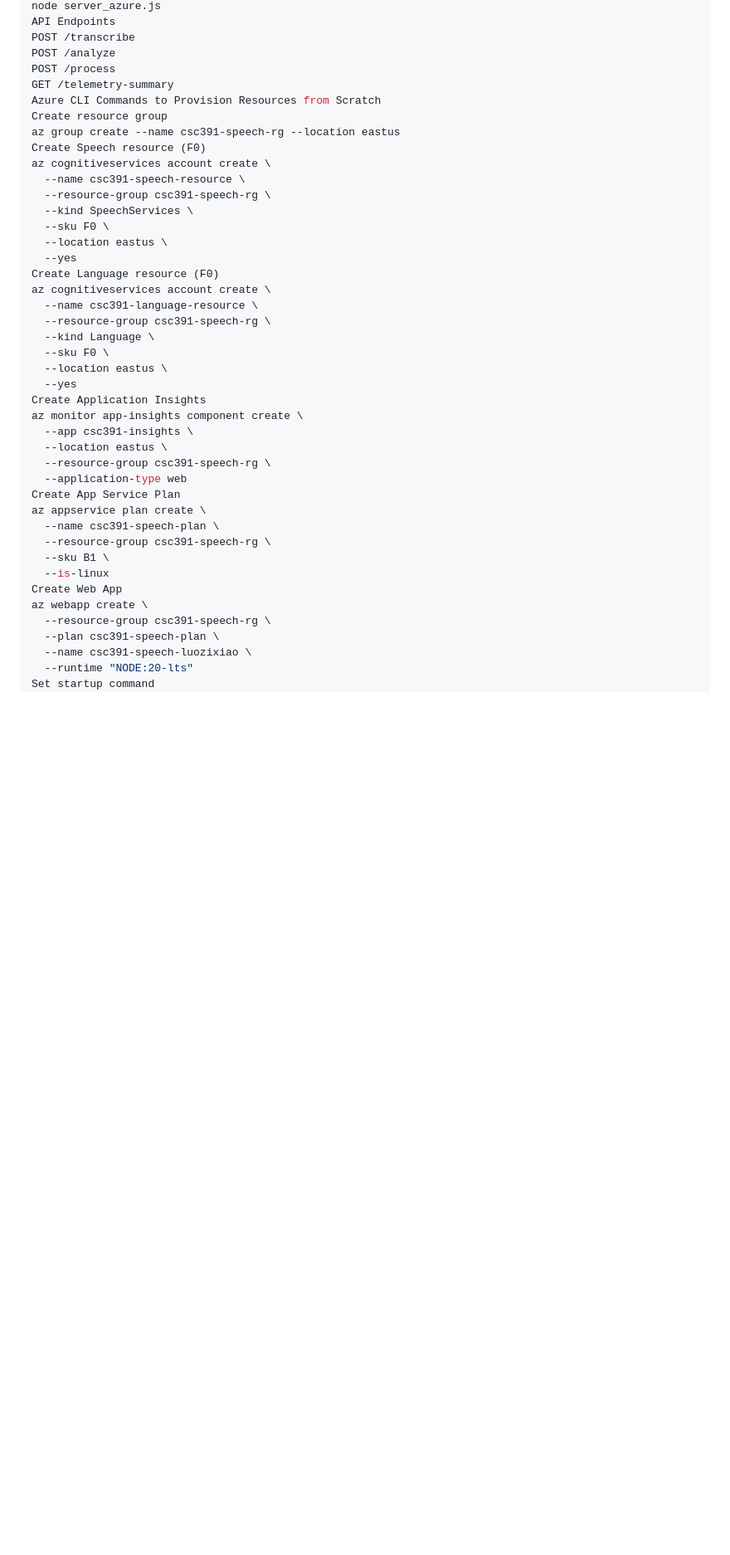
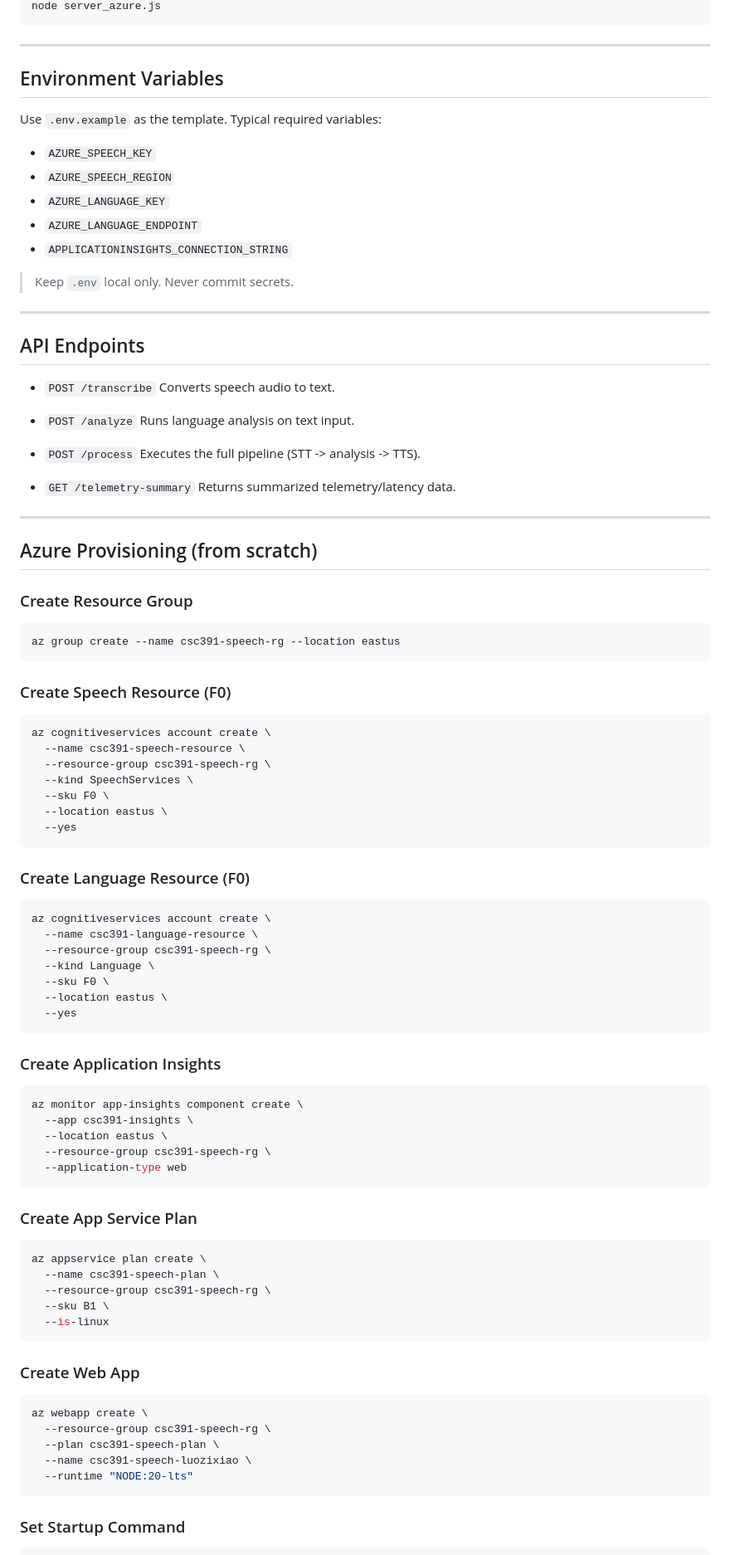
Before and after one commit to AnnieZX/voice-memo-app, a Markdown page: README.md, the part around one of its changes. Shown at 83% size. Rendered like a GitHub page; blank space fills up the shorter version.

````diff
--- a/README.md
+++ b/README.md
@@ -46,13 +82,49 @@ node server.js
 node server_azure.js
-API Endpoints
-POST /transcribe
-POST /analyze
-POST /process
-GET /telemetry-summary
-Azure CLI Commands to Provision Resources from Scratch
-Create resource group
+```
+
+---
+
+## Environment Variables
+
+Use `.env.example` as the template. Typical required variables:
+
+- `AZURE_SPEECH_KEY`
+- `AZURE_SPEECH_REGION`
+- `AZURE_LANGUAGE_KEY`
+- `AZURE_LANGUAGE_ENDPOINT`
+- `APPLICATIONINSIGHTS_CONNECTION_STRING`
+
+> Keep `.env` local only. Never commit secrets.
+
+---
+
+## API Endpoints
+
+- `POST /transcribe`
+  Converts speech audio to text.
+
+- `POST /analyze`
+  Runs language analysis on text input.
+
+- `POST /process`
+  Executes the full pipeline (STT -> analysis -> TTS).
+
+- `GET /telemetry-summary`
+  Returns summarized telemetry/latency data.
+
+---
+
+## Azure Provisioning (from scratch)
+
+### Create Resource Group
+
+```bash
 az group create --name csc391-speech-rg --location eastus
-Create Speech resource (F0)
+```
+
+### Create Speech Resource (F0)
+
+```bash
 az cognitiveservices account create \
   --name csc391-speech-resource \
   --resource-group csc391-speech-rg \
@@ -60,7 +132,11 @@ az cognitiveservices account create \
   --sku F0 \
   --location eastus \
   --yes
-Create Language resource (F0)
+```
+
+### Create Language Resource (F0)
+
+```bash
 az cognitiveservices account create \
   --name csc391-language-resource \
   --resource-group csc391-speech-rg \
@@ -68,25 +144,41 @@ az cognitiveservices account create \
   --sku F0 \
   --location eastus \
   --yes
-Create Application Insights
+```
+
+### Create Application Insights
+
+```bash
 az monitor app-insights component create \
   --app csc391-insights \
   --location eastus \
   --resource-group csc391-speech-rg \
   --application-type web
-Create App Service Plan
+```
+
+### Create App Service Plan
+
+```bash
 az appservice plan create \
   --name csc391-speech-plan \
   --resource-group csc391-speech-rg \
   --sku B1 \
   --is-linux
-Create Web App
+```
+
+### Create Web App
+
+```bash
 az webapp create \
   --resource-group csc391-speech-rg \
   --plan csc391-speech-plan \
   --name csc391-speech-luozixiao \
   --runtime "NODE:20-lts"
-Set startup command
+```
+
+### Set Startup Command
+
+```bash
 az webapp config set \
   --resource-group csc391-speech-rg \
   --name csc391-speech-luozixiao \
````
Also changed, not shown: other parts of README.md (+113 -34 lines).
